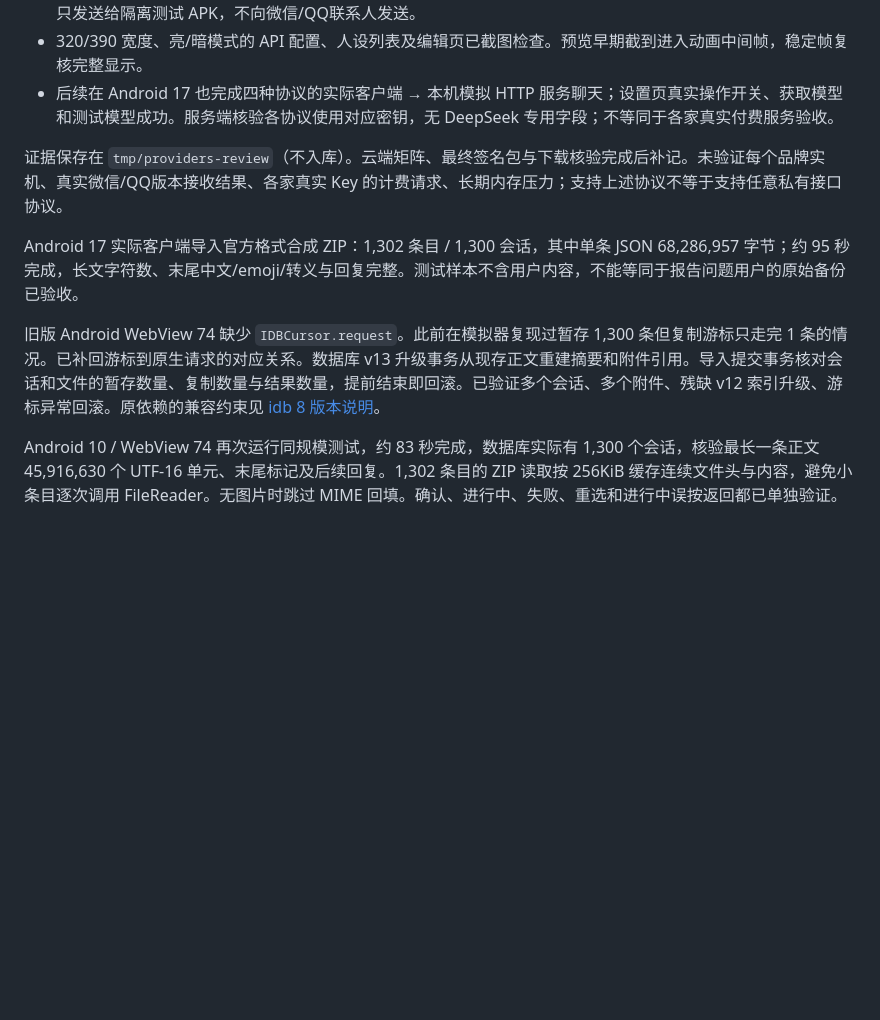
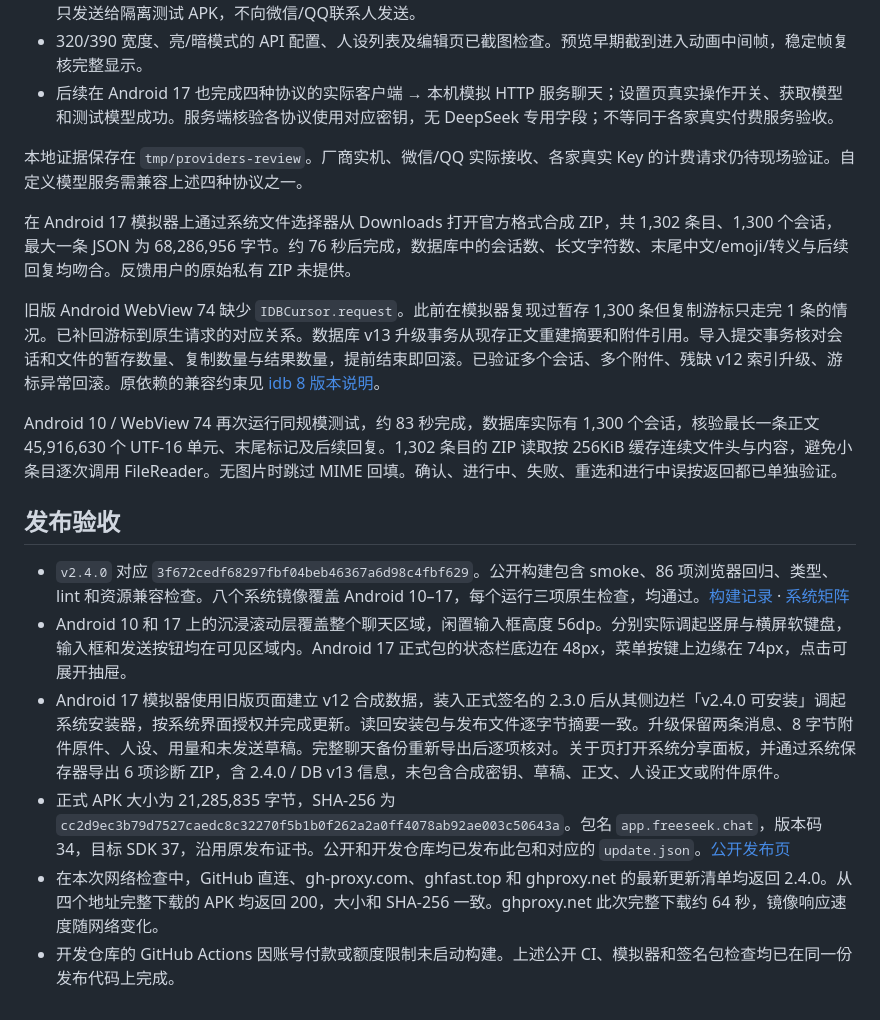
Before and after one commit to WikG1018/FreeSeekApp, a Markdown page: docs/reviews/2026-11-18-models-personas-share.md, the part around the change. Rendered like a GitHub page; blank space fills up the shorter version.

```diff
--- a/docs/reviews/2026-11-18-models-personas-share.md
+++ b/docs/reviews/2026-11-18-models-personas-share.md
@@ -35,10 +35,19 @@
 - 320/390 宽度、亮/暗模式的 API 配置、人设列表及编辑页已截图检查。预览早期截到进入动画中间帧，稳定帧复核完整显示。
 - 后续在 Android 17 也完成四种协议的实际客户端 → 本机模拟 HTTP 服务聊天；设置页真实操作开关、获取模型和测试模型成功。服务端核验各协议使用对应密钥，无 DeepSeek 专用字段；不等同于各家真实付费服务验收。
 
-证据保存在 `tmp/providers-review`（不入库）。云端矩阵、最终签名包与下载核验完成后补记。未验证每个品牌实机、真实微信/QQ版本接收结果、各家真实 Key 的计费请求、长期内存压力；支持上述协议不等于支持任意私有接口协议。
+本地证据保存在 `tmp/providers-review`。厂商实机、微信/QQ 实际接收、各家真实 Key 的计费请求仍待现场验证。自定义模型服务需兼容上述四种协议之一。
 
-Android 17 实际客户端导入官方格式合成 ZIP：1,302 条目 / 1,300 会话，其中单条 JSON 68,286,957 字节；约 95 秒完成，长文字符数、末尾中文/emoji/转义与回复完整。测试样本不含用户内容，不能等同于报告问题用户的原始备份已验收。
+在 Android 17 模拟器上通过系统文件选择器从 Downloads 打开官方格式合成 ZIP，共 1,302 条目、1,300 个会话，最大一条 JSON 为 68,286,956 字节。约 76 秒后完成，数据库中的会话数、长文字符数、末尾中文/emoji/转义与后续回复均吻合。反馈用户的原始私有 ZIP 未提供。
 
 旧版 Android WebView 74 缺少 `IDBCursor.request`。此前在模拟器复现过暂存 1,300 条但复制游标只走完 1 条的情况。已补回游标到原生请求的对应关系。数据库 v13 升级事务从现存正文重建摘要和附件引用。导入提交事务核对会话和文件的暂存数量、复制数量与结果数量，提前结束即回滚。已验证多个会话、多个附件、残缺 v12 索引升级、游标异常回滚。原依赖的兼容约束见 [idb 8 版本说明](https://github.com/jakearchibald/idb/blob/main/CHANGELOG.md)。
 
 Android 10 / WebView 74 再次运行同规模测试，约 83 秒完成，数据库实际有 1,300 个会话，核验最长一条正文 45,916,630 个 UTF-16 单元、末尾标记及后续回复。1,302 条目的 ZIP 读取按 256KiB 缓存连续文件头与内容，避免小条目逐次调用 FileReader。无图片时跳过 MIME 回填。确认、进行中、失败、重选和进行中误按返回都已单独验证。
+
+## 发布验收
+
+- `v2.4.0` 对应 `3f672cedf68297fbf04beb46367a6d98c4fbf629`。公开构建包含 smoke、86 项浏览器回归、类型、lint 和资源兼容检查。八个系统镜像覆盖 Android 10–17，每个运行三项原生检查，均通过。[构建记录](https://github.com/WikG1018/FreeSeekApp/actions/runs/44144006098) · [系统矩阵](https://github.com/WikG1018/FreeSeekApp/actions/runs/44144016860)
+- Android 10 和 17 上的沉浸滚动层覆盖整个聊天区域，闲置输入框高度 56dp。分别实际调起竖屏与横屏软键盘，输入框和发送按钮均在可见区域内。Android 17 正式包的状态栏底边在 48px，菜单按键上边缘在 74px，点击可展开抽屉。
+- Android 17 模拟器使用旧版页面建立 v12 合成数据，装入正式签名的 2.3.0 后从其侧边栏「v2.4.0 可安装」调起系统安装器，按系统界面授权并完成更新。读回安装包与发布文件逐字节摘要一致。升级保留两条消息、8 字节附件原件、人设、用量和未发送草稿。完整聊天备份重新导出后逐项核对。关于页打开系统分享面板，并通过系统保存器导出 6 项诊断 ZIP，含 2.4.0 / DB v13 信息，未包含合成密钥、草稿、正文、人设正文或附件原件。
+- 正式 APK 大小为 21,285,835 字节，SHA-256 为 `cc2d9ec3b79d7527caedc8c32270f5b1b0f262a2a0ff4078ab92ae003c50643a`。包名 `app.freeseek.chat`，版本码 34，目标 SDK 37，沿用原发布证书。公开和开发仓库均已发布此包和对应的 `update.json`。[公开发布页](https://github.com/WikG1018/FreeSeekApp/releases/tag/v2.4.0)
+- 在本次网络检查中，GitHub 直连、gh-proxy.com、ghfast.top 和 ghproxy.net 的最新更新清单均返回 2.4.0。从四个地址完整下载的 APK 均返回 200，大小和 SHA-256 一致。ghproxy.net 此次完整下载约 64 秒，镜像响应速度随网络变化。
+- 开发仓库的 GitHub Actions 因账号付款或额度限制未启动构建。上述公开 CI、模拟器和签名包检查均已在同一份发布代码上完成。
```
Also changed, not shown: README.en.md (+4 -3 lines), README.md (+3 -3 lines), docs/screenshots/mobile-sider.png.
